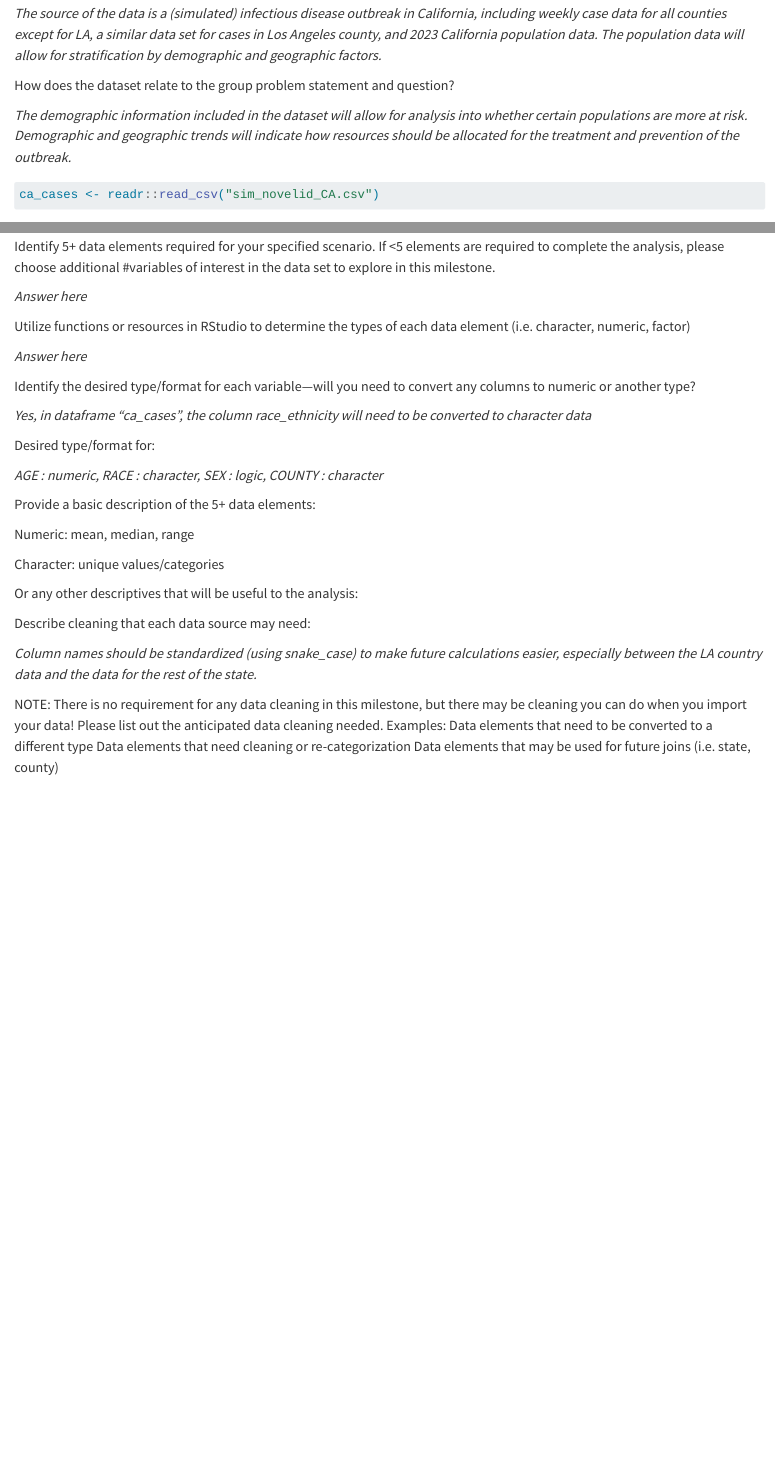
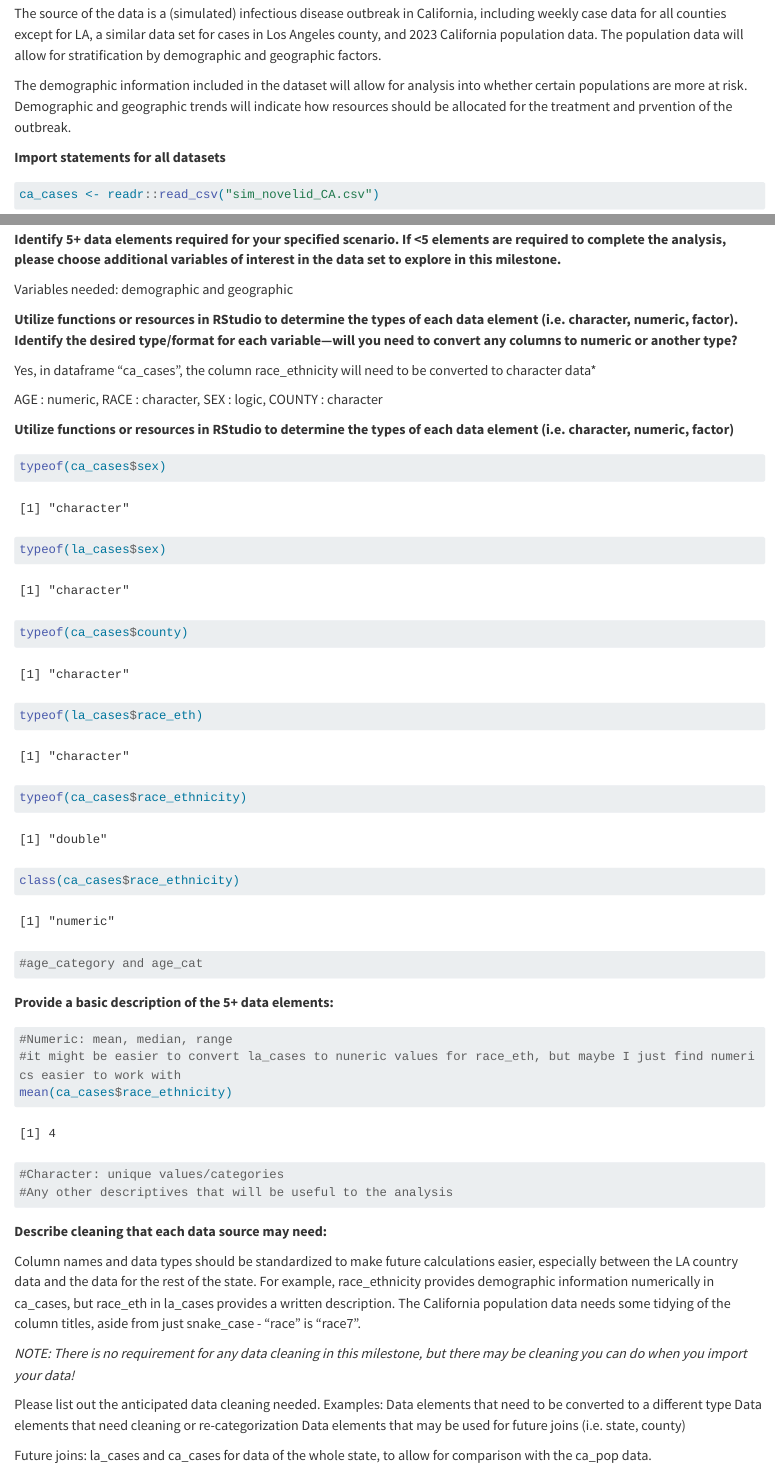
Before and after one commit to dmbisbee/ph251group4, a Quarto document (milestone2.qmd): the page in a window 1100 px wide, from 200 px down, and a second part further down, joined at a grey line. Rendered offline with R 4.5, knitr and Pandoc in place of Quarto, with nearby package versions; long lines of code are wrapped; column names are cleaned by a stand-in for the janitor package.

Commit message:
consolidate qmd files (milestone2.qmd and milestone2_BACKUP.qmd)

````diff
--- a/milestone2.qmd
+++ b/milestone2.qmd
@@ -11,9 +10,12 @@ What is the data source? (1-2 sentences on where the data is coming from, dates
 
-*The source of the data is a (simulated) infectious disease outbreak in California, including weekly case data for all counties except for LA, a similar data set for cases in Los Angeles county, and 2023 California population data. The population data will allow for stratification by demographic and geographic factors.*
+**Description of dataset:**
 
-How does the dataset relate to the group problem statement and question?
+The source of the data is a (simulated) infectious disease outbreak in California, including weekly case data for all counties except for LA, a similar data set for cases in Los Angeles county, and 2023 California population data. The population data will allow for stratification by demographic and geographic factors.
 
-*The demographic information included in the dataset will allow for analysis into whether certain populations are more at risk. Demographic and geographic trends will indicate how resources should be allocated for the treatment and prevention of the outbreak.*
+The demographic information included in the dataset will allow for analysis into whether certain populations are more at risk. Demographic and geographic trends will indicate how resources should be allocated for the treatment and prvention of the outbreak.
+
+**Import statements for all datasets**
+
 
 ```{r}
 
@@ -50,40 +54,53 @@ ca_pop
 
-Identify data types for 5+ data elements/columns/variables.
+**Identify 5+ data elements required for your specified scenario. If \<5 elements are required to complete the analysis, please choose additional variables of interest in the data set to explore in this milestone.**
 
-*Answer here*
+Variables needed: demographic and geographic
 
-Identify 5+ data elements required for your specified scenario. If <5 elements are required to complete the analysis, please choose additional #variables of interest in the data set to explore in this milestone.
+**Utilize functions or resources in RStudio to determine the types of each data element (i.e. character, numeric, factor). Identify the desired type/format for each variable—will you need to convert any columns to numeric or another type?**
 
-*Answer here*
-
-Utilize functions or resources in RStudio to determine the types of each data element (i.e. character, numeric, factor)
-
-*Answer here*
-
-Identify the desired type/format for each variable—will you need to convert any columns to numeric or another type?
-
-*Yes, in dataframe "ca_cases", the column race_ethnicity will need to be converted to character data*
-
-Desired type/format for:
-
-*AGE : numeric, RACE : character, SEX : logic, COUNTY : character*
-
-Provide a basic description of the 5+ data elements:
-
-Numeric: mean, median, range
+Yes, in dataframe "ca_cases", the column race_ethnicity will need to be converted to character data*
 
 
-Character: unique values/categories
+AGE : numeric,
+RACE : character,
+SEX : logic,
+COUNTY : character
 
 
-Or any other descriptives that will be useful to the analysis:
+**Utilize functions or resources in RStudio to determine the types of each data element (i.e. character, numeric, factor)**
 
-Describe cleaning that each data source may need:
+```{r}
 
-*Column names should be standardized (using snake_case) to make future calculations easier, especially between the LA country data and the data for the rest of the state.*
+typeof(ca_cases$sex)
+typeof(la_cases$sex)
+typeof(ca_cases$county)
+typeof(la_cases$race_eth)
+typeof(ca_cases$race_ethnicity)
+class(ca_cases$race_ethnicity)
+#age_category and age_cat
 
-NOTE: There is no requirement for any data cleaning in this milestone, but there may be cleaning you can do when you import your data! Please list out the anticipated data cleaning needed.
-Examples:
-Data elements that need to be converted to a different type
-Data elements that need cleaning or re-categorization
-Data elements that may be used for future joins (i.e. state, county)
+```
+
+**Provide a basic description of the 5+ data elements:**
+
+```{r}
+#Numeric: mean, median, range
+#it might be easier to convert la_cases to nuneric values for race_eth, but maybe I just find numerics easier to work with
+mean(ca_cases$race_ethnicity)
+
+
+#Character: unique values/categories
+#Any other descriptives that will be useful to the analysis
+
+
+```
+
+**Describe cleaning that each data source may need:**
+
+Column names and data types should be standardized to make future calculations easier, especially between the LA country data and the data for the rest of the state. For example, race_ethnicity provides demographic information numerically in ca_cases, but race_eth in la_cases provides a written description. The California population data needs some tidying of the column titles, aside from just snake_case - "race" is "race7".
+
+*NOTE: There is no requirement for any data cleaning in this milestone, but there may be cleaning you can do when you import your data!*
+
+Please list out the anticipated data cleaning needed. Examples: Data elements that need to be converted to a different type Data elements that need cleaning or re-categorization Data elements that may be used for future joins (i.e. state, county)
+
+Future joins: la_cases and ca_cases for data of the whole state, to allow for comparison with the ca_pop data.
````
Also changed, not shown: milestone2.qmd (13 more changed lines).
